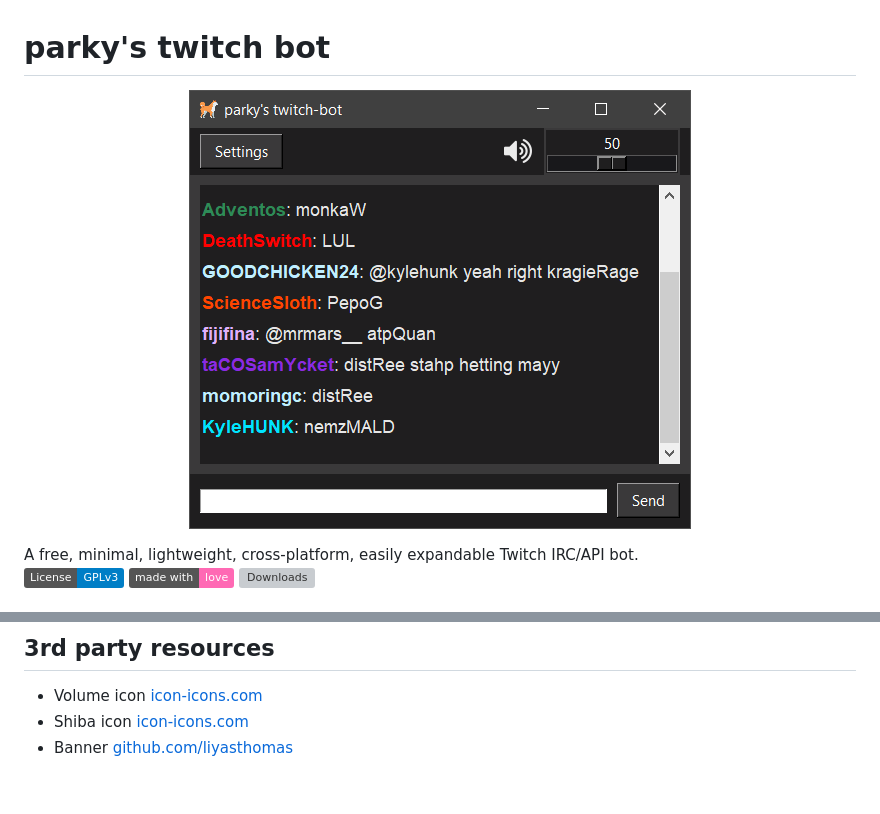
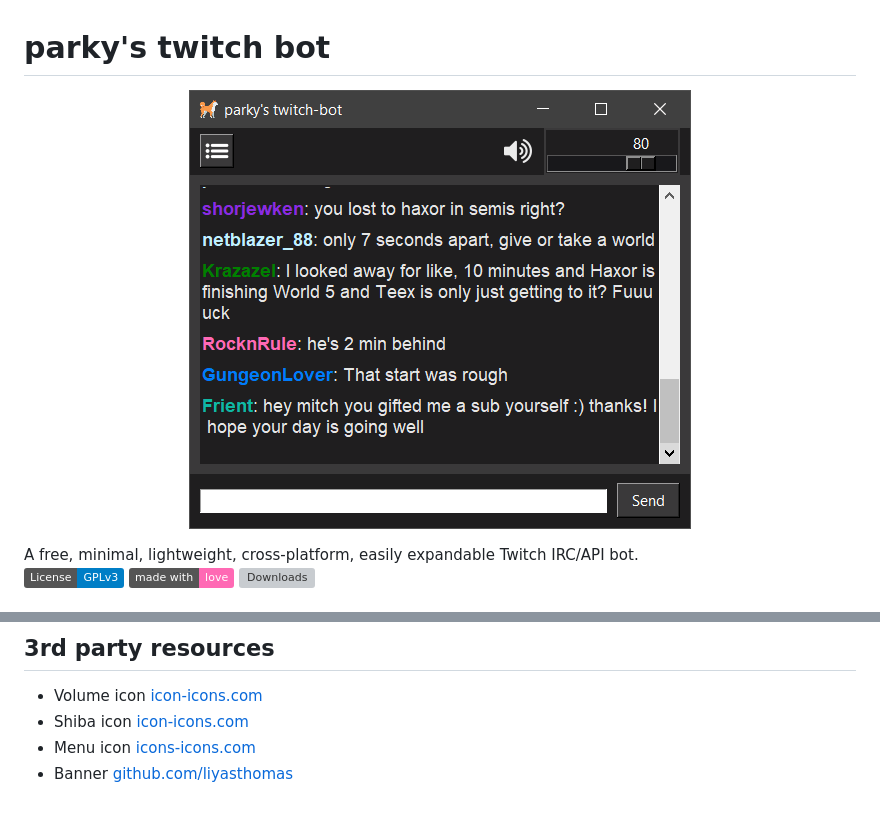
Before and after one commit to parklez/twitch-bot, a Markdown page: README.md, 2 parts joined by grey strips. GitHub-like rendering; pictures changed too: img/win10.png; badges without logos; grey boxes are pictures that could not be loaded.

Commit message:
Added settings icon & minor UI changes
Also commented out garbage collection, it's no longer required as Tkinter is running as the main thread.

```diff
--- a/README.md
+++ b/README.md
@@ -88,4 +88,5 @@ This project is under heavy development and subject to refactoring and code smel
 ## 3rd party resources
 - Volume icon [icon-icons.com](https://icon-icons.com/icon/volume-up-interface-symbol/73337)
 - Shiba icon [icon-icons.com](https://icon-icons.com/icon/dog-pet-animal-japanese-shiba-inu-japan/127300)
+- Menu icon [icons-icons.com](https://icon-icons.com/icon/menu/71858)
 - Banner [github.com/liyasthomas](https://github.com/liyasthomas/banner)
```
Also changed, not shown: 6 other files.
